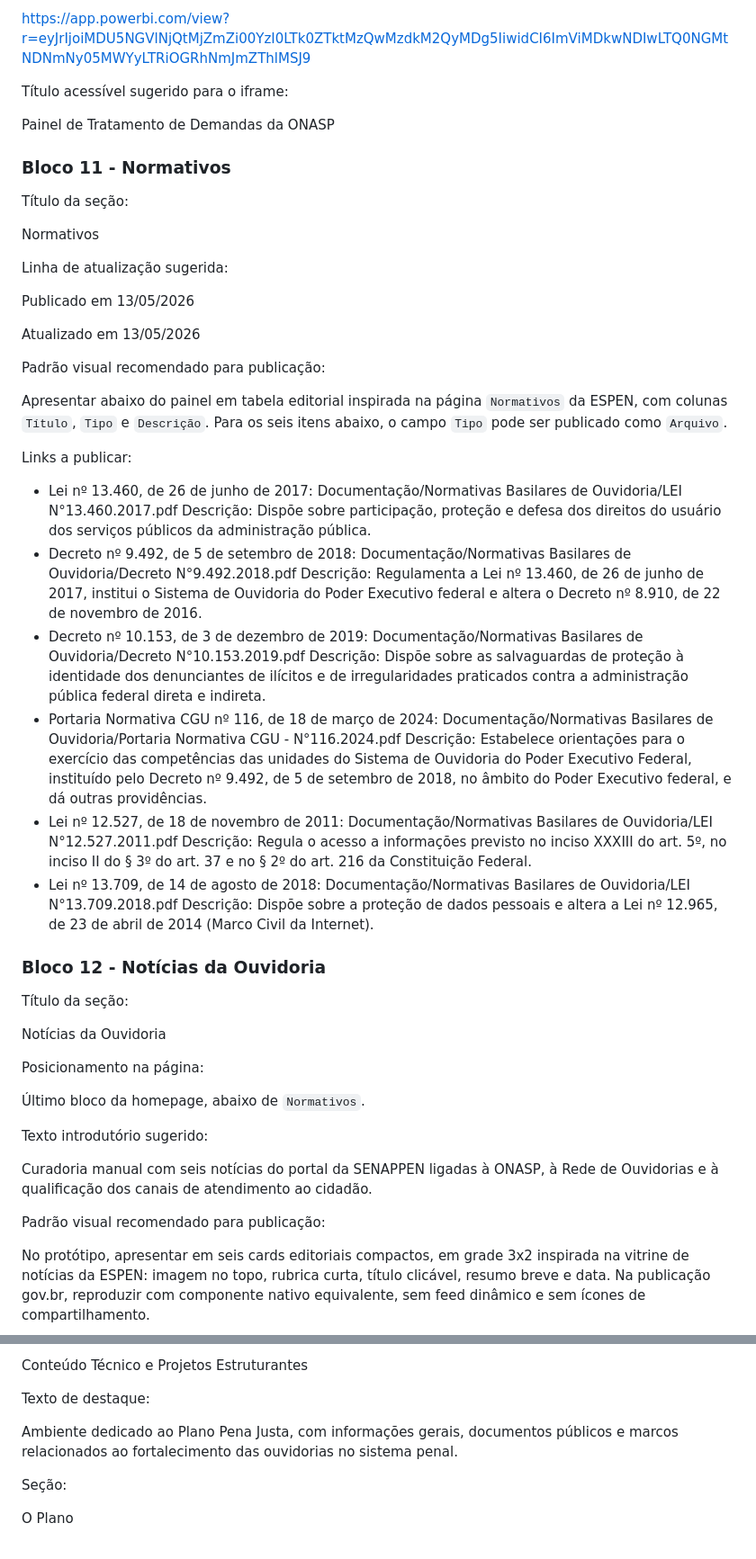
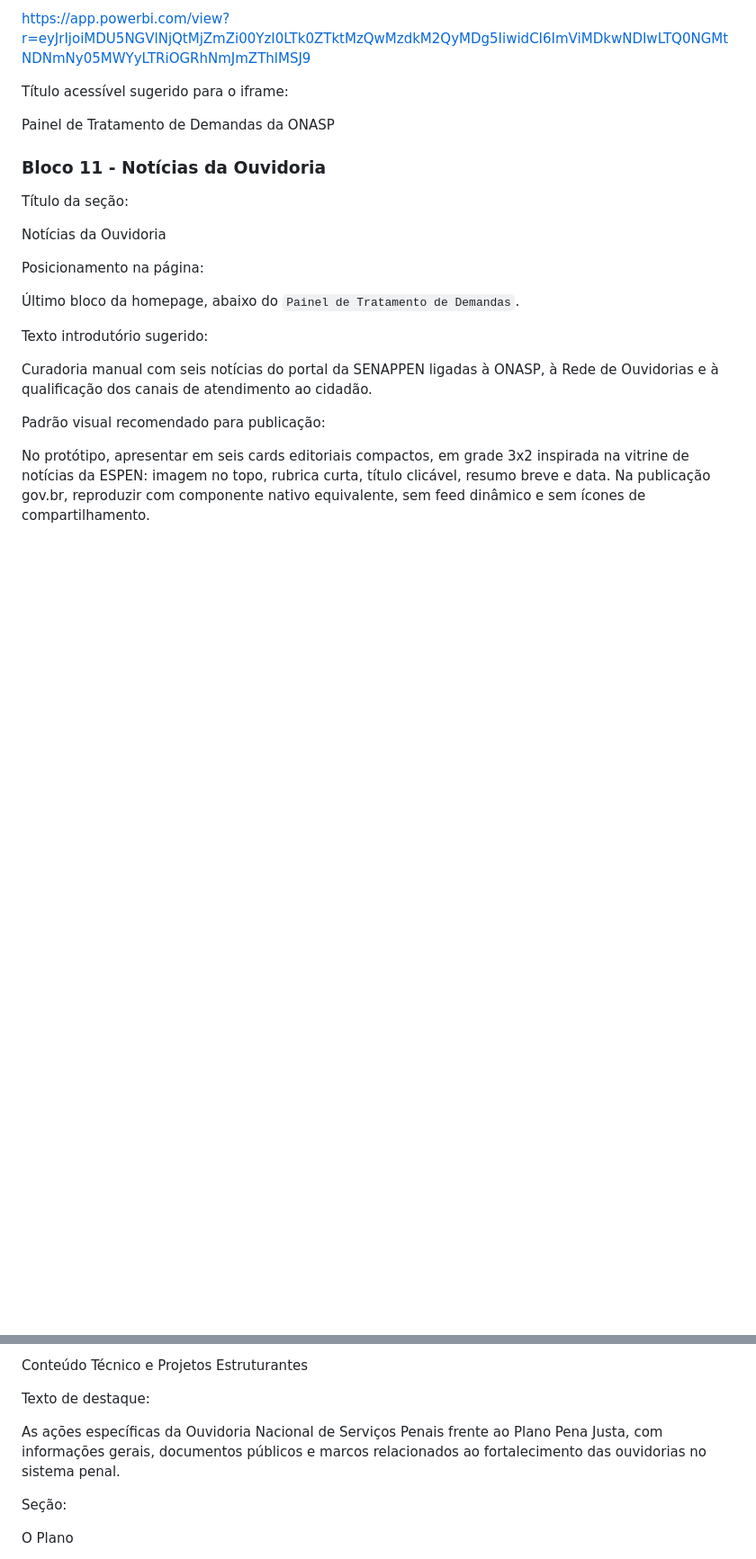
Before and after one commit to diegosoft13-maker/site-onasp-prototipo, a Markdown page: Documentação/estrutura_completa_pagina_onasp_para_dicom.md, 2 parts joined by grey strips. Shown at 90% size. Drawn GitHub-style; blank space fills up the shorter version.

```diff
--- a/Documentação/estrutura_completa_pagina_onasp_para_dicom.md
+++ b/Documentação/estrutura_completa_pagina_onasp_para_dicom.md
@@ -271,38 +289,7 @@ Título acessível sugerido para o iframe:
 
 Painel de Tratamento de Demandas da ONASP
 
-### Bloco 11 - Normativos
-
-Título da seção:
-
-Normativos
-
-Linha de atualização sugerida:
-
-Publicado em 13/05/2026
-
-Atualizado em 13/05/2026
-
-Padrão visual recomendado para publicação:
-
-Apresentar abaixo do painel em tabela editorial inspirada na página `Normativos` da ESPEN, com colunas `Título`, `Tipo` e `Descrição`. Para os seis itens abaixo, o campo `Tipo` pode ser publicado como `Arquivo`.
-
-Links a publicar:
-
-- Lei nº 13.460, de 26 de junho de 2017: Documentação/Normativas Basilares de Ouvidoria/LEI N°13.460.2017.pdf
-  Descrição: Dispõe sobre participação, proteção e defesa dos direitos do usuário dos serviços públicos da administração pública.
-- Decreto nº 9.492, de 5 de setembro de 2018: Documentação/Normativas Basilares de Ouvidoria/Decreto N°9.492.2018.pdf
-  Descrição: Regulamenta a Lei nº 13.460, de 26 de junho de 2017, institui o Sistema de Ouvidoria do Poder Executivo federal e altera o Decreto nº 8.910, de 22 de novembro de 2016.
-- Decreto nº 10.153, de 3 de dezembro de 2019: Documentação/Normativas Basilares de Ouvidoria/Decreto N°10.153.2019.pdf
-  Descrição: Dispõe sobre as salvaguardas de proteção à identidade dos denunciantes de ilícitos e de irregularidades praticados contra a administração pública federal direta e indireta.
-- Portaria Normativa CGU nº 116, de 18 de março de 2024: Documentação/Normativas Basilares de Ouvidoria/Portaria Normativa CGU - N°116.2024.pdf
-  Descrição: Estabelece orientações para o exercício das competências das unidades do Sistema de Ouvidoria do Poder Executivo Federal, instituído pelo Decreto nº 9.492, de 5 de setembro de 2018, no âmbito do Poder Executivo federal, e dá outras providências.
-- Lei nº 12.527, de 18 de novembro de 2011: Documentação/Normativas Basilares de Ouvidoria/LEI N°12.527.2011.pdf
-  Descrição: Regula o acesso a informações previsto no inciso XXXIII do art. 5º, no inciso II do § 3º do art. 37 e no § 2º do art. 216 da Constituição Federal.
-- Lei nº 13.709, de 14 de agosto de 2018: Documentação/Normativas Basilares de Ouvidoria/LEI N°13.709.2018.pdf
-  Descrição: Dispõe sobre a proteção de dados pessoais e altera a Lei nº 12.965, de 23 de abril de 2014 (Marco Civil da Internet).
-
-### Bloco 12 - Notícias da Ouvidoria
+### Bloco 11 - Notícias da Ouvidoria
 
 Título da seção:
 
@@ -310,7 +297,7 @@ Notícias da Ouvidoria
 
 Posicionamento na página:
 
-Último bloco da homepage, abaixo de `Normativos`.
+Último bloco da homepage, abaixo do `Painel de Tratamento de Demandas`.
 
 Texto introdutório sugerido:
 
@@ -641,7 +628,7 @@ Conteúdo Técnico e Projetos Estruturantes
 
 Texto de destaque:
 
-Ambiente dedicado ao Plano Pena Justa, com informações gerais, documentos públicos e marcos relacionados ao fortalecimento das ouvidorias no sistema penal.
+As ações específicas da Ouvidoria Nacional de Serviços Penais frente ao Plano Pena Justa, com informações gerais, documentos públicos e marcos relacionados ao fortalecimento das ouvidorias no sistema penal.
 
 Seção:
 
```
Also changed, not shown: other parts of Documentação/estrutura_completa_pagina_onasp_para_dicom.md (+79 -6 lines), Documentação/roteiro_publicacao_govbr_senappen.md (+8 -8 lines).
